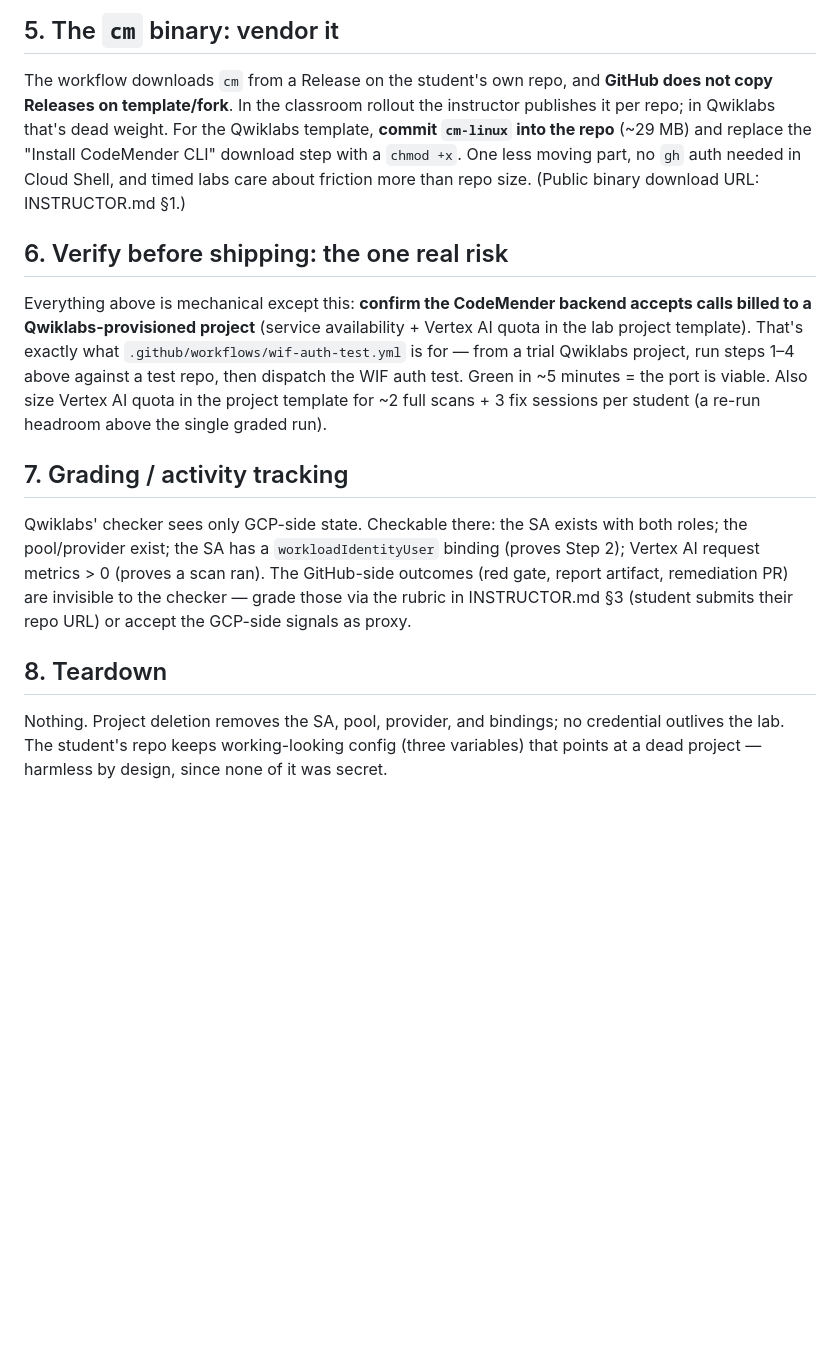
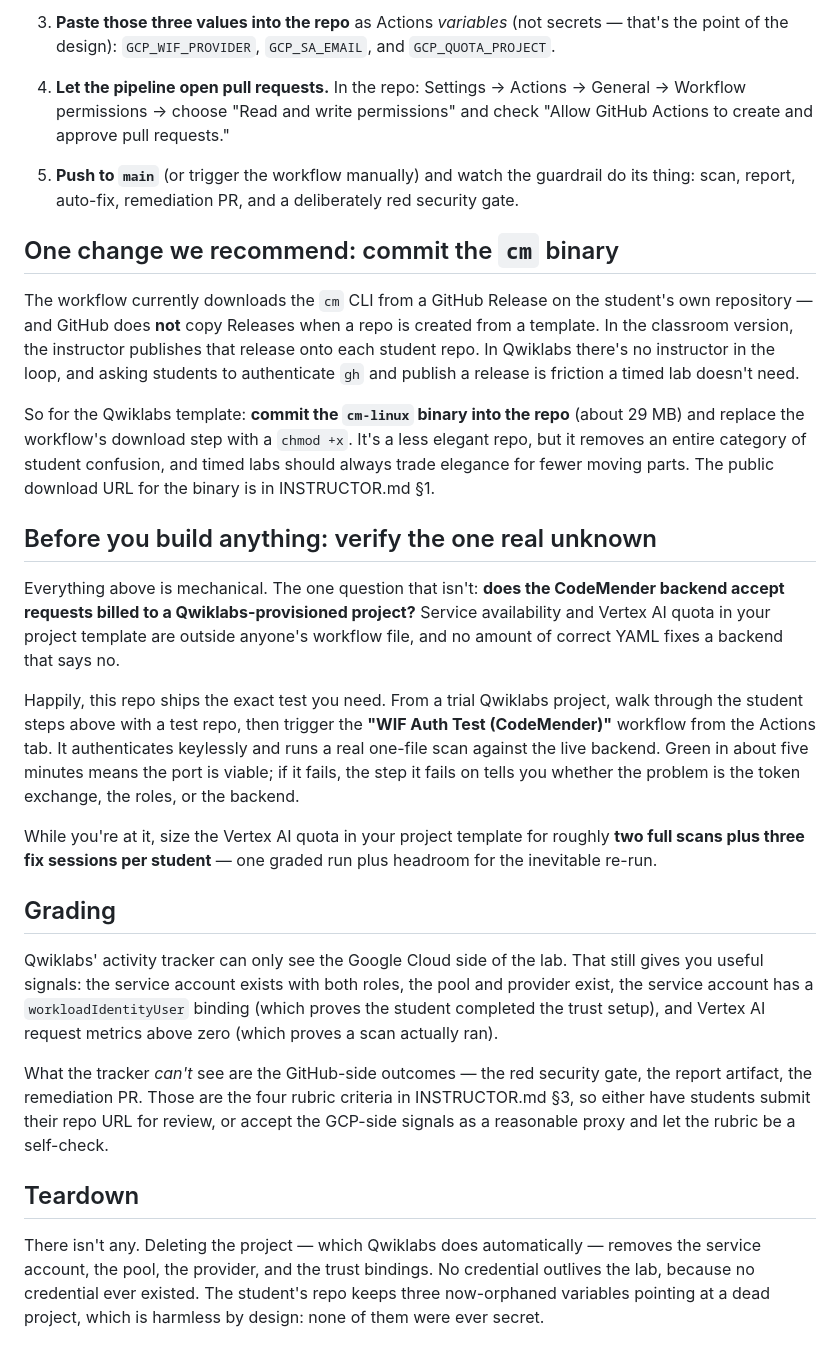
Before and after one commit to prashantkul/ace-module2-lab, a Markdown page: lab/QWIKLABS.md, the part around one of its changes. Rendered like a GitHub page; blank space fills up the shorter version.

```diff
--- a/lab/QWIKLABS.md
+++ b/lab/QWIKLABS.md
@@ -79,37 +100,70 @@ on the project, so they can run `setup-wif.sh` in Step 2 below.
 
-## 5. The `cm` binary: vendor it
+3. **Paste those three values into the repo** as Actions *variables* (not
+   secrets — that's the point of the design): `GCP_WIF_PROVIDER`,
+   `GCP_SA_EMAIL`, and `GCP_QUOTA_PROJECT`.
 
-The workflow downloads `cm` from a Release on the student's own repo, and
-**GitHub does not copy Releases on template/fork**. In the classroom rollout
-the instructor publishes it per repo; in Qwiklabs that's dead weight. For the
-Qwiklabs template, **commit `cm-linux` into the repo** (~29 MB) and replace
-the "Install CodeMender CLI" download step with a `chmod +x`. One less
-moving part, no `gh` auth needed in Cloud Shell, and timed labs care about
-friction more than repo size. (Public binary download URL: INSTRUCTOR.md §1.)
+4. **Let the pipeline open pull requests.** In the repo: Settings → Actions →
+   General → Workflow permissions → choose "Read and write permissions" and
+   check "Allow GitHub Actions to create and approve pull requests."
 
-## 6. Verify before shipping: the one real risk
+5. **Push to `main`** (or trigger the workflow manually) and watch the
+   guardrail do its thing: scan, report, auto-fix, remediation PR, and a
+   deliberately red security gate.
 
-Everything above is mechanical except this: **confirm the CodeMender backend
-accepts calls billed to a Qwiklabs-provisioned project** (service
-availability + Vertex AI quota in the lab project template). That's exactly
-what `.github/workflows/wif-auth-test.yml` is for — from a trial Qwiklabs
-project, run steps 1–4 above against a test repo, then dispatch the WIF
-auth test. Green in ~5 minutes = the port is viable. Also size Vertex AI
-quota in the project template for ~2 full scans + 3 fix sessions per student
-(a re-run headroom above the single graded run).
+## One change we recommend: commit the `cm` binary
 
-## 7. Grading / activity tracking
+The workflow currently downloads the `cm` CLI from a GitHub Release on the
+student's own repository — and GitHub does **not** copy Releases when a repo
+is created from a template. In the classroom version, the instructor
+publishes that release onto each student repo. In Qwiklabs there's no
+instructor in the loop, and asking students to authenticate `gh` and publish
+a release is friction a timed lab doesn't need.
 
-Qwiklabs' checker sees only GCP-side state. Checkable there: the SA exists
-with both roles; the pool/provider exist; the SA has a `workloadIdentityUser`
-binding (proves Step 2); Vertex AI request metrics > 0 (proves a scan ran).
-The GitHub-side outcomes (red gate, report artifact, remediation PR) are
-invisible to the checker — grade those via the rubric in INSTRUCTOR.md §3
-(student submits their repo URL) or accept the GCP-side signals as proxy.
+So for the Qwiklabs template: **commit the `cm-linux` binary into the repo**
+(about 29 MB) and replace the workflow's download step with a `chmod +x`.
+It's a less elegant repo, but it removes an entire category of student
+confusion, and timed labs should always trade elegance for fewer moving
+parts. The public download URL for the binary is in INSTRUCTOR.md §1.
 
-## 8. Teardown
+## Before you build anything: verify the one real unknown
 
-Nothing. Project deletion removes the SA, pool, provider, and bindings; no
-credential outlives the lab. The student's repo keeps working-looking config
-(three variables) that points at a dead project — harmless by design, since
-none of it was secret.
+Everything above is mechanical. The one question that isn't: **does the
+CodeMender backend accept requests billed to a Qwiklabs-provisioned
+project?** Service availability and Vertex AI quota in your project template
+are outside anyone's workflow file, and no amount of correct YAML fixes a
+backend that says no.
+
+Happily, this repo ships the exact test you need. From a trial Qwiklabs
+project, walk through the student steps above with a test repo, then trigger
+the **"WIF Auth Test (CodeMender)"** workflow from the Actions tab. It
+authenticates keylessly and runs a real one-file scan against the live
+backend. Green in about five minutes means the port is viable; if it fails,
+the step it fails on tells you whether the problem is the token exchange,
+the roles, or the backend.
+
+While you're at it, size the Vertex AI quota in your project template for
+roughly **two full scans plus three fix sessions per student** — one graded
+run plus headroom for the inevitable re-run.
+
+## Grading
+
+Qwiklabs' activity tracker can only see the Google Cloud side of the lab.
+That still gives you useful signals: the service account exists with both
+roles, the pool and provider exist, the service account has a
+`workloadIdentityUser` binding (which proves the student completed the trust
+setup), and Vertex AI request metrics above zero (which proves a scan
+actually ran).
+
+What the tracker *can't* see are the GitHub-side outcomes — the red security
+gate, the report artifact, the remediation PR. Those are the four rubric
+criteria in INSTRUCTOR.md §3, so either have students submit their repo URL
+for review, or accept the GCP-side signals as a reasonable proxy and let the
+rubric be a self-check.
+
+## Teardown
+
+There isn't any. Deleting the project — which Qwiklabs does automatically —
+removes the service account, the pool, the provider, and the trust bindings.
+No credential outlives the lab, because no credential ever existed. The
+student's repo keeps three now-orphaned variables pointing at a dead
+project, which is harmless by design: none of them were ever secret.
```
Also changed, not shown: other parts of lab/QWIKLABS.md (+64 -43 lines).
